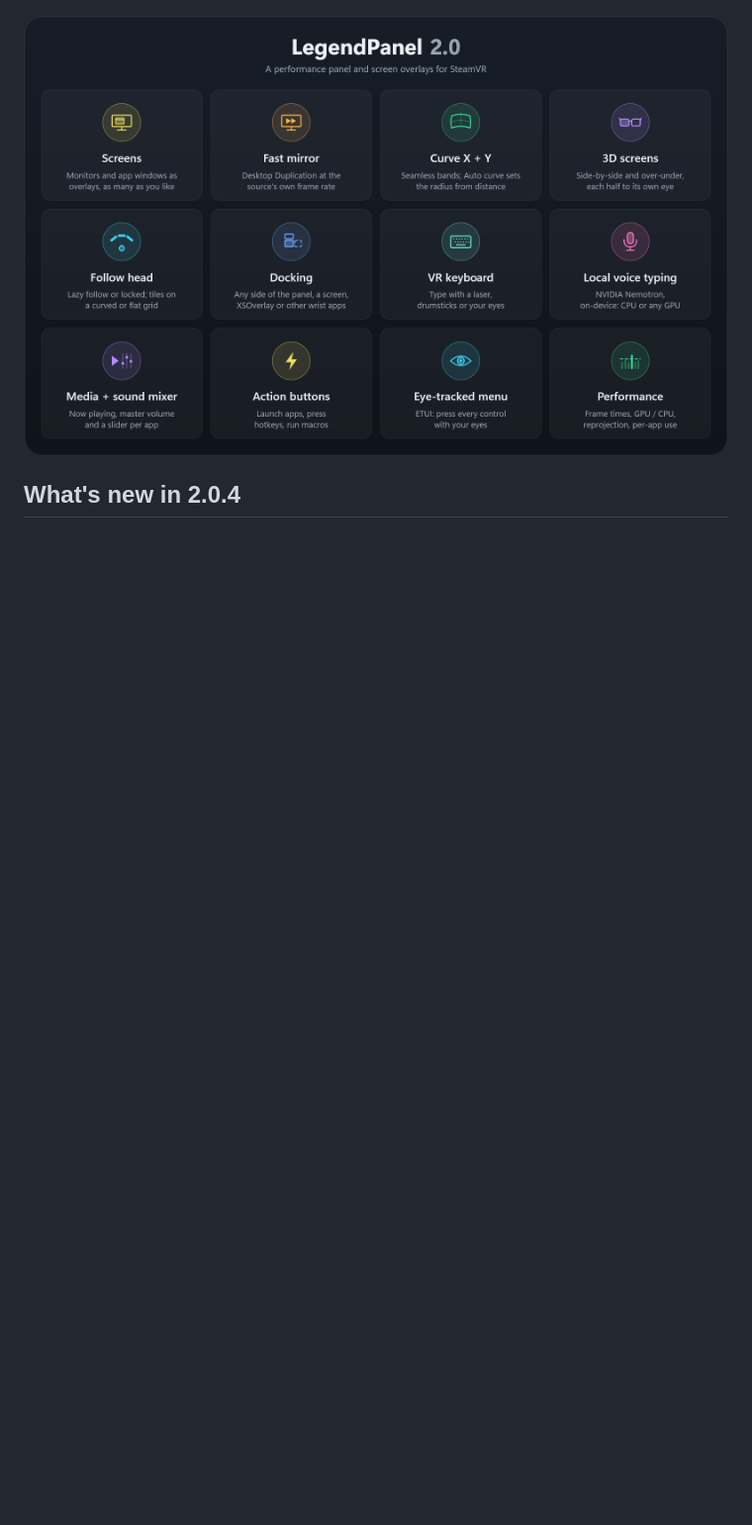
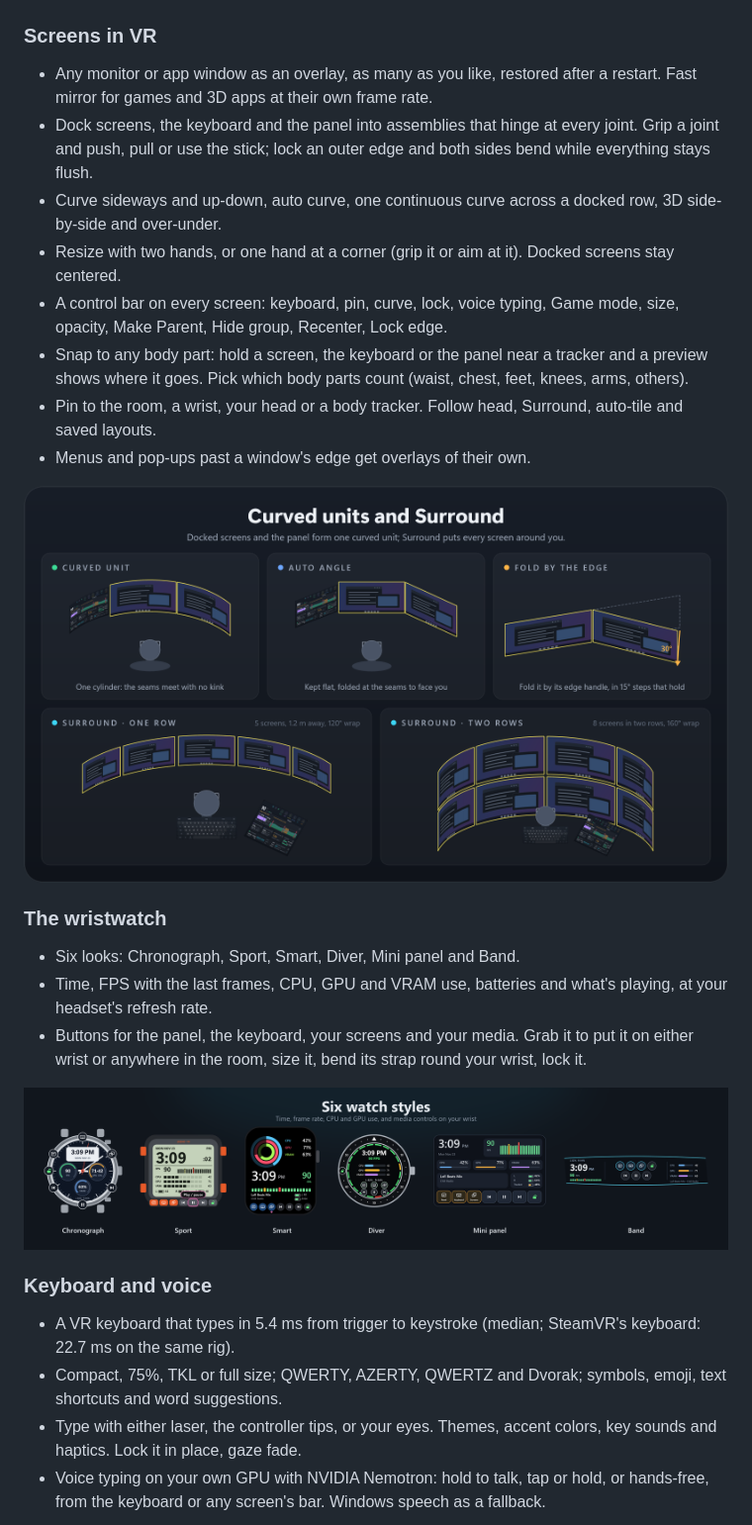
Before and after one commit to Encapsulation/LegendPanel, a Markdown page: README.md, the part around one of its changes. Shown at 99% size. Rendered like a GitHub page; pictures changed too: docs/legendpanel-300-watch.png (added); blank space fills up the shorter version.

```diff
--- a/README.md
+++ b/README.md
@@ -19,5 +30,27 @@ Windows may show "Windows protected your PC" the first time, because the app isn
 ![The panel: frame times, GPU and CPU use, per-app lists, memory and eye tracking](docs/legendpanel-lists.png)
 
-![LegendPanel 2.0 features](docs/legendpanel-features.png)
+### Screens in VR
+- Any monitor or app window as an overlay, as many as you like, restored after a restart. Fast mirror for games and 3D apps at their own frame rate.
+- Dock screens, the keyboard and the panel into assemblies that hinge at every joint. Grip a joint and push, pull or use the stick; lock an outer edge and both sides bend while everything stays flush.
+- Curve sideways and up-down, auto curve, one continuous curve across a docked row, 3D side-by-side and over-under.
+- Resize with two hands, or one hand at a corner (grip it or aim at it). Docked screens stay centered.
+- A control bar on every screen: keyboard, pin, curve, lock, voice typing, Game mode, size, opacity, Make Parent, Hide group, Recenter, Lock edge.
+- Snap to any body part: hold a screen, the keyboard or the panel near a tracker and a preview shows where it goes. Pick which body parts count (waist, chest, feet, knees, arms, others).
+- Pin to the room, a wrist, your head or a body tracker. Follow head, Surround, auto-tile and saved layouts.
+- Menus and pop-ups past a window's edge get overlays of their own.
 
-## What's new in 2.0.4
+![Curved units, folding and Surround](docs/legendpanel-surround.png)
+
+### The wristwatch
+- Six looks: Chronograph, Sport, Smart, Diver, Mini panel and Band.
+- Time, FPS with the last frames, CPU, GPU and VRAM use, batteries and what's playing, at your headset's refresh rate.
+- Buttons for the panel, the keyboard, your screens and your media. Grab it to put it on either wrist or anywhere in the room, size it, bend its strap round your wrist, lock it.
+
+![The wristwatch: six looks](docs/legendpanel-300-watch.png)
+
+### Keyboard and voice
+- A VR keyboard that types in 5.4 ms from trigger to keystroke (median; SteamVR's keyboard: 22.7 ms on the same rig).
+- Compact, 75%, TKL or full size; QWERTY, AZERTY, QWERTZ and Dvorak; symbols, emoji, text shortcuts and word suggestions.
+- Type with either laser, the controller tips, or your eyes. Themes, accent colors, key sounds and haptics. Lock it in place, gaze fade.
+- Voice typing on your own GPU with NVIDIA Nemotron: hold to talk, tap or hold, or hands-free, from the keyboard or any screen's bar. Windows speech as a fallback.
+
```
Also changed, not shown: other parts of README.md (+93 -44 lines), RELEASE_3.0.0.md (added, +58 -0 lines), docs/download-button.png, docs/legendpanel-300-binds.png (added), docs/legendpanel-300-features.png (added), docs/legendpanel-300-latency.png (added), docs/legendpanel-hero-300v3.png (added), 1 other file.
